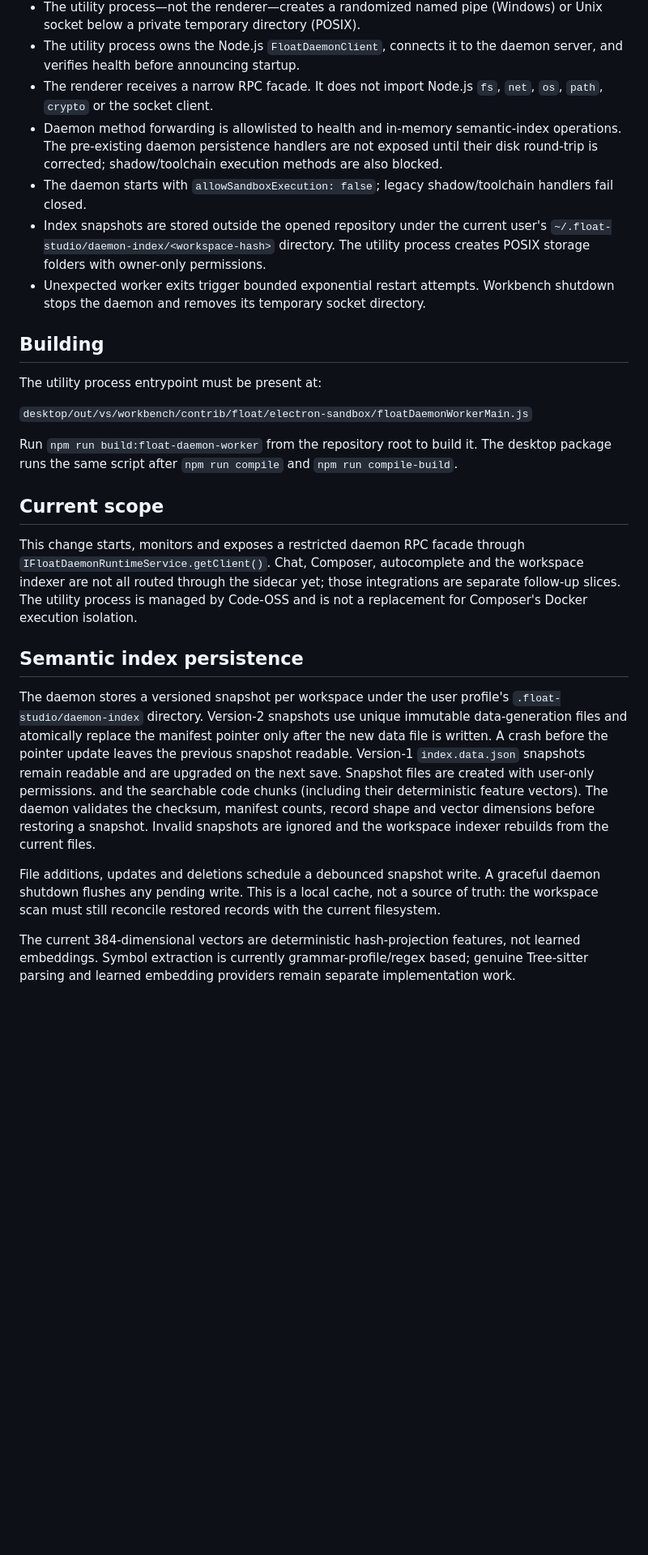
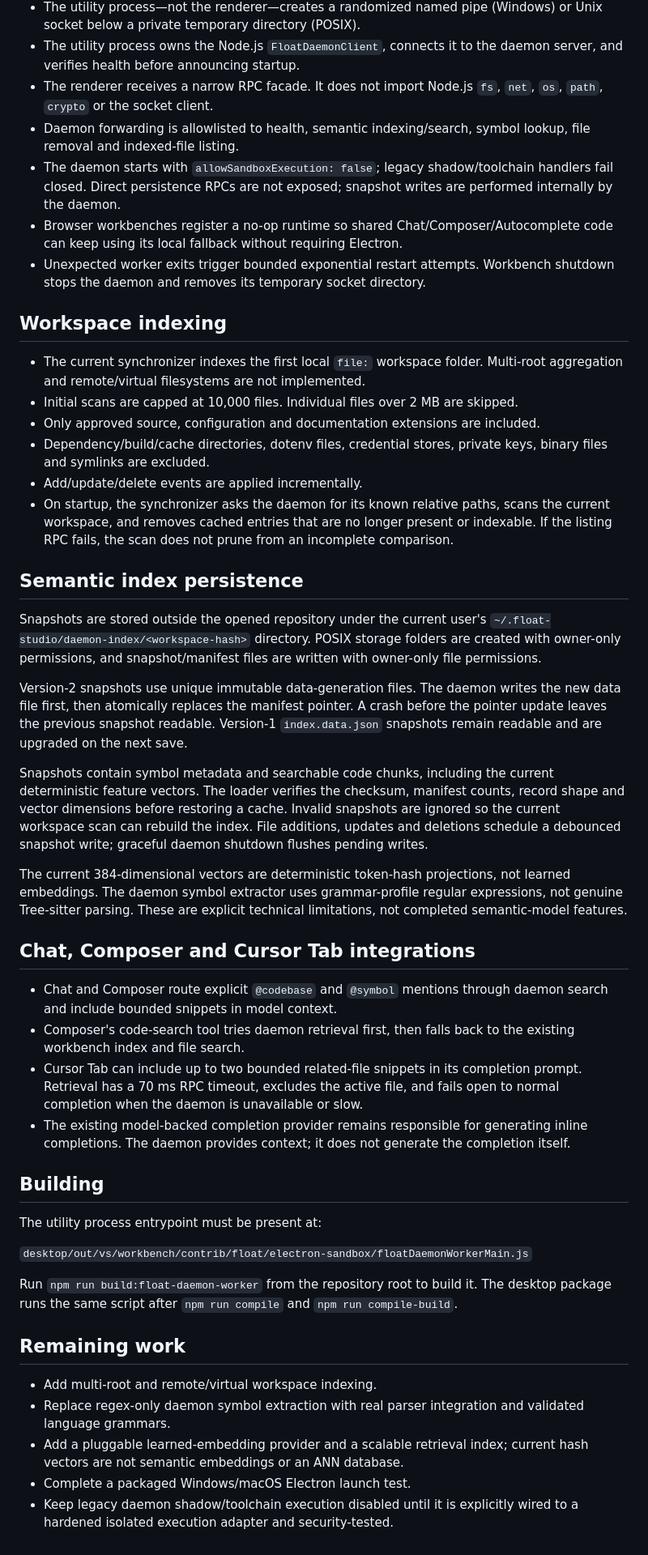
Before and after one commit to hemarbaghel-ux/float-studio, a Markdown page: docs/DAEMON_RUNTIME.md, the part around the change. Shown at 81% size. GitHub-like rendering; blank space fills up the shorter version.

Commit message:
docs: align daemon runtime guide with shipped integrations

```diff
--- a/docs/DAEMON_RUNTIME.md
+++ b/docs/DAEMON_RUNTIME.md
@@ -9,10 +9,51 @@ FLOAT starts its sidecar daemon as a Code-OSS Electron Utility Process Worker.
 - The utility process—not the renderer—creates a randomized named pipe (Windows) or Unix socket below a private temporary directory (POSIX).
 - The utility process owns the Node.js `FloatDaemonClient`, connects it to the daemon server, and verifies health before announcing startup.
 - The renderer receives a narrow RPC facade. It does not import Node.js `fs`, `net`, `os`, `path`, `crypto` or the socket client.
-- Daemon method forwarding is allowlisted to health and in-memory semantic-index operations. The pre-existing daemon persistence handlers are not exposed until their disk round-trip is corrected; shadow/toolchain execution methods are also blocked.
-- The daemon starts with `allowSandboxExecution: false`; legacy shadow/toolchain handlers fail closed.
-- Index snapshots are stored outside the opened repository under the current user's `~/.float-studio/daemon-index/<workspace-hash>` directory. The utility process creates POSIX storage folders with owner-only permissions.
+- Daemon forwarding is allowlisted to health, semantic indexing/search, symbol lookup, file removal and indexed-file listing.
+- The daemon starts with `allowSandboxExecution: false`; legacy shadow/toolchain handlers fail closed. Direct persistence RPCs are not exposed; snapshot writes are performed internally by the daemon.
+- Browser workbenches register a no-op runtime so shared Chat/Composer/Autocomplete code can keep using its local fallback without requiring Electron.
 - Unexpected worker exits trigger bounded exponential restart attempts. Workbench shutdown stops the daemon and removes its temporary socket directory.
+
+## Workspace indexing
+
+- The current synchronizer indexes the first local `file:` workspace folder. Multi-root aggregation and remote/virtual filesystems are not implemented.
+- Initial scans are capped at 10,000 files. Individual files over 2 MB are skipped.
+- Only approved source, configuration and documentation extensions are included.
+- Dependency/build/cache directories, dotenv files, credential stores, private keys, binary files and symlinks are excluded.
+- Add/update/delete events are applied incrementally.
+- On startup, the synchronizer asks the daemon for its known relative paths, scans the current workspace, and removes cached entries that are no longer present or indexable. If the listing RPC fails, the scan does not prune from an incomplete comparison.
+
+## Semantic index persistence
+
+Snapshots are stored outside the opened repository under the current user's
+`~/.float-studio/daemon-index/<workspace-hash>` directory. POSIX storage
+folders are created with owner-only permissions, and snapshot/manifest files
+are written with owner-only file permissions.
+
+Version-2 snapshots use unique immutable data-generation files. The daemon
+writes the new data file first, then atomically replaces the manifest pointer.
+A crash before the pointer update leaves the previous snapshot readable.
+Version-1 `index.data.json` snapshots remain readable and are upgraded on the
+next save.
+
+Snapshots contain symbol metadata and searchable code chunks, including the
+current deterministic feature vectors. The loader verifies the checksum,
+manifest counts, record shape and vector dimensions before restoring a cache.
+Invalid snapshots are ignored so the current workspace scan can rebuild the
+index. File additions, updates and deletions schedule a debounced snapshot
+write; graceful daemon shutdown flushes pending writes.
+
+The current 384-dimensional vectors are deterministic token-hash projections,
+not learned embeddings. The daemon symbol extractor uses grammar-profile
+regular expressions, not genuine Tree-sitter parsing. These are explicit
+technical limitations, not completed semantic-model features.
+
+## Chat, Composer and Cursor Tab integrations
+
+- Chat and Composer route explicit `@codebase` and `@symbol` mentions through daemon search and include bounded snippets in model context.
+- Composer's code-search tool tries daemon retrieval first, then falls back to the existing workbench index and file search.
+- Cursor Tab can include up to two bounded related-file snippets in its completion prompt. Retrieval has a 70 ms RPC timeout, excludes the active file, and fails open to normal completion when the daemon is unavailable or slow.
+- The existing model-backed completion provider remains responsible for generating inline completions. The daemon provides context; it does not generate the completion itself.
 
 ## Building
 
@@ -22,29 +63,10 @@ The utility process entrypoint must be present at:
 
 Run `npm run build:float-daemon-worker` from the repository root to build it. The desktop package runs the same script after `npm run compile` and `npm run compile-build`.
 
-## Current scope
+## Remaining work
 
-This change starts, monitors and exposes a restricted daemon RPC facade through `IFloatDaemonRuntimeService.getClient()`. Chat, Composer, autocomplete and the workspace indexer are not all routed through the sidecar yet; those integrations are separate follow-up slices. The utility process is managed by Code-OSS and is not a replacement for Composer's Docker execution isolation.
-
-## Semantic index persistence
-
-The daemon stores a versioned snapshot per workspace under the user profile's
-`.float-studio/daemon-index` directory. Version-2 snapshots use unique immutable
-data-generation files and atomically replace the manifest pointer only after the
-new data file is written. A crash before the pointer update leaves the previous
-snapshot readable. Version-1 `index.data.json` snapshots remain readable and are
-upgraded on the next save. Snapshot files are created with user-only permissions.
-and the searchable code chunks (including their deterministic feature vectors).
-The daemon validates the checksum, manifest counts, record shape and vector
-dimensions before restoring a snapshot. Invalid snapshots are ignored and the
-workspace indexer rebuilds from the current files.
-
-File additions, updates and deletions schedule a debounced snapshot write. A
-graceful daemon shutdown flushes any pending write. This is a local cache, not a
-source of truth: the workspace scan must still reconcile restored records with
-the current filesystem.
-
-The current 384-dimensional vectors are deterministic hash-projection features,
-not learned embeddings. Symbol extraction is currently grammar-profile/regex
-based; genuine Tree-sitter parsing and learned embedding providers remain
-separate implementation work.
+- Add multi-root and remote/virtual workspace indexing.
+- Replace regex-only daemon symbol extraction with real parser integration and validated language grammars.
+- Add a pluggable learned-embedding provider and a scalable retrieval index; current hash vectors are not semantic embeddings or an ANN database.
+- Complete a packaged Windows/macOS Electron launch test.
+- Keep legacy daemon shadow/toolchain execution disabled until it is explicitly wired to a hardened isolated execution adapter and security-tested.
```
